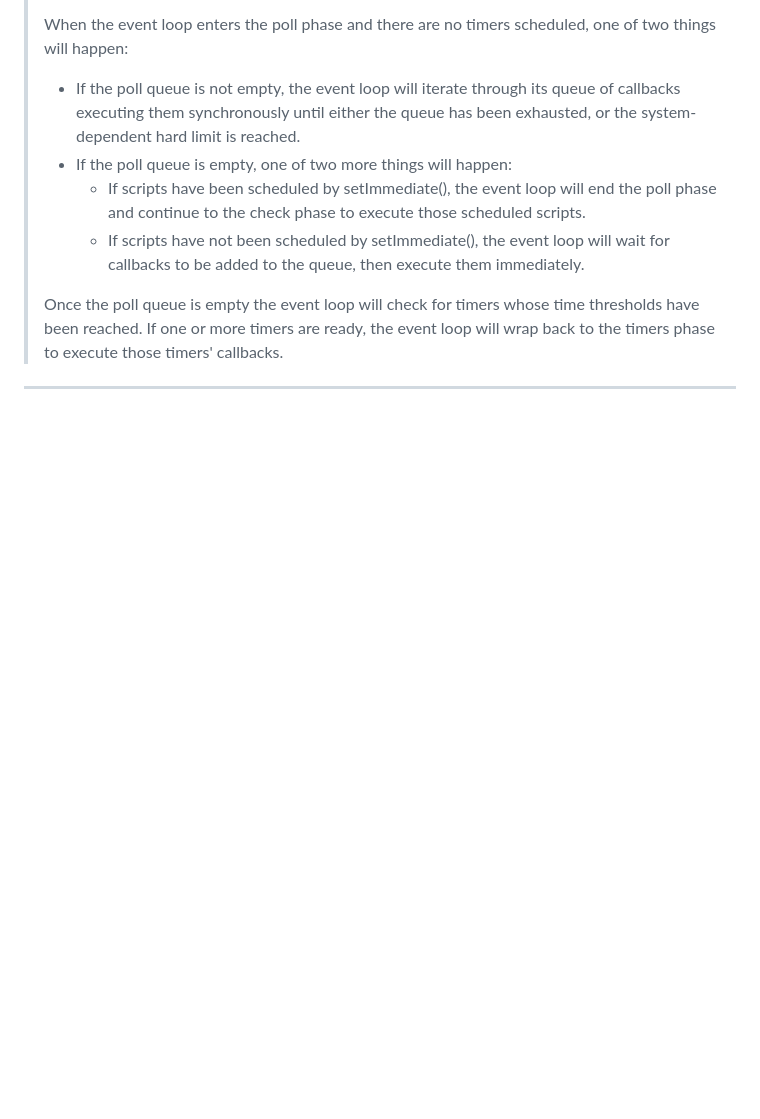
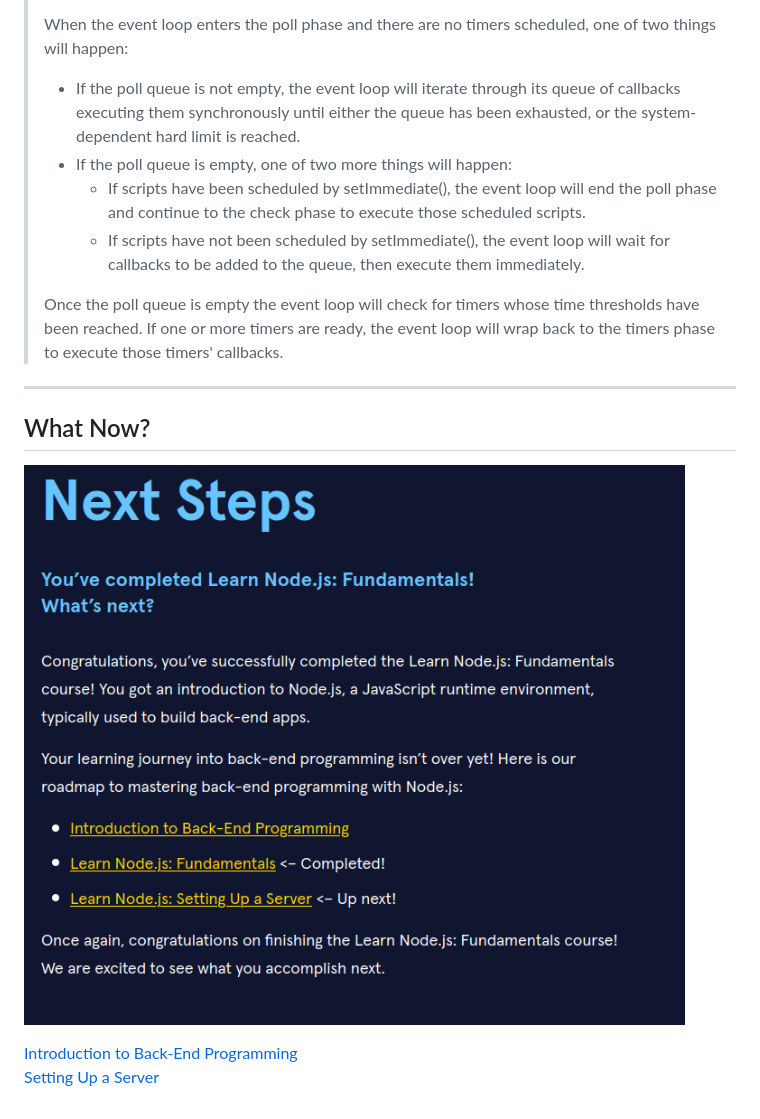
Before and after one commit to JayRugMan/Beginning_NodeJS, a Markdown page: README.md, the part around the change. Rendered like a GitHub page; pictures changed too: NextSteps.png (added); blank space fills up the shorter version.

Commit message:
next steps image added for next steps and to readme

```diff
--- a/README.md
+++ b/README.md
@@ -35,3 +35,10 @@ ___
 > Once the poll queue is empty the event loop will check for timers whose time thresholds have been reached. If one or more timers are ready, the event loop will wrap back to the timers phase to execute those timers' callbacks.
 
 ___
+
+## What Now?
+
+![Next Steps](NextSteps.png "What next")
+
+[Introduction to Back-End Programming](https://www.codecademy.com/learn/introduction-to-back-end-programming)
+[Setting Up a Server](https://www.codecademy.com/learn/learn-nodejs-setting-up-a-server)
```
